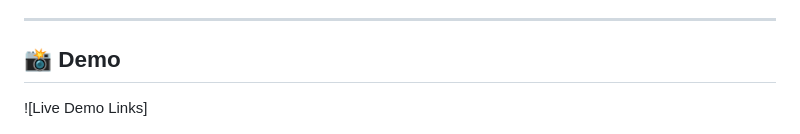
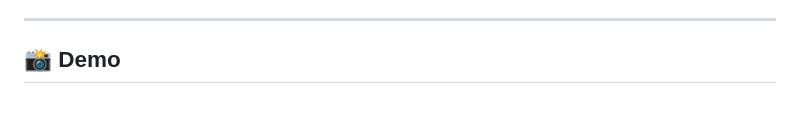
Before and after one commit to Divyansh-89/Micro-Project-II, a Markdown page: README.md, the part around the change. Drawn GitHub-style; blank space fills up the shorter version.

```diff
--- a/README.md
+++ b/README.md
@@ -137,8 +137,6 @@ Users can set **temperature**, **humidity**, and **light** limits. If any readin
 
 ## 📸 Demo
 
-![Live Demo Links]
-
 ![1](https://github.com/Divyansh-89/Micro-Project-II/blob/d982414611d399bfdb945bcc1b78103bd63f3929/DEMO%20IMAGES/Screenshot%202025-05-12%20003439.png)
 ![2](https://github.com/Divyansh-89/Micro-Project-II/blob/d982414611d399bfdb945bcc1b78103bd63f3929/DEMO%20IMAGES/Screenshot%202025-05-12%20084522.png)
 
```
